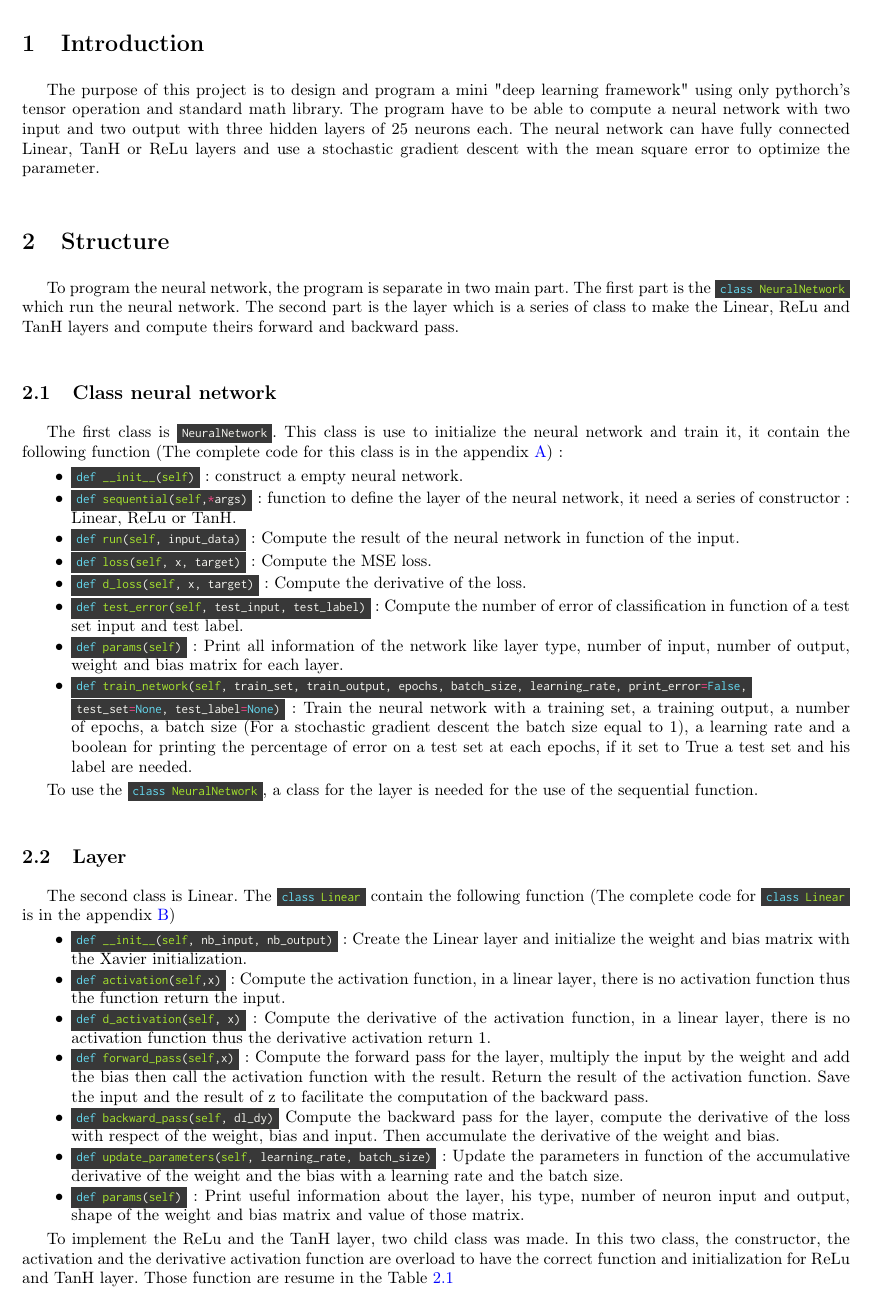
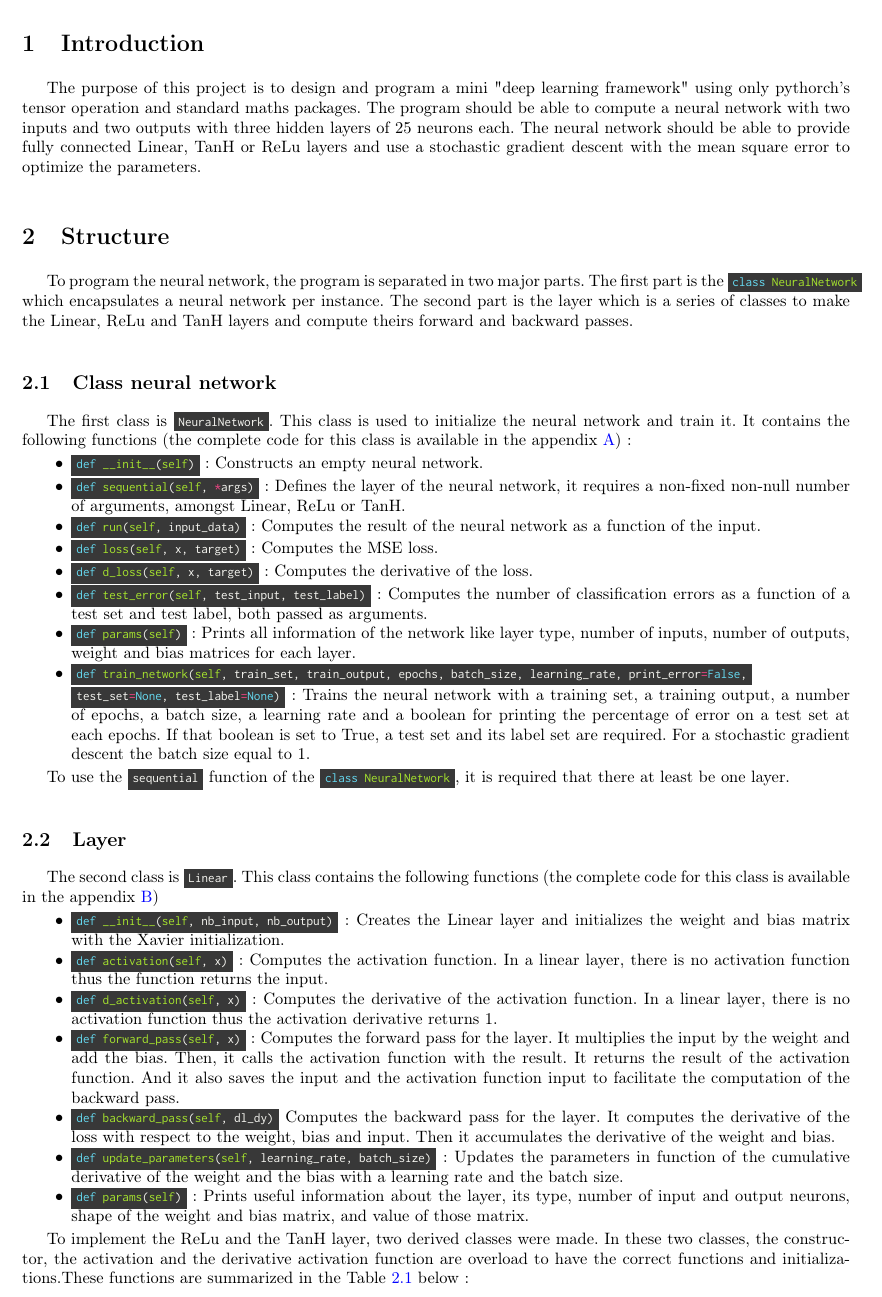
Before and after one commit to JambonSama/deep_learning_projects, a LaTeX document (report2/main.tex, which reads report2/01_introduction.tex, report2/02_structure.tex): part of page 3 of 9, cut so that both start at the same text. Compiled offline with pdfLaTeX.

Commit message:
modified : Project 2 report correction.

```diff
--- a/report2/01_introduction.tex
+++ b/report2/01_introduction.tex
@@ -1,2 +1,2 @@
 \section{Introduction}
-The purpose of this project is to design and program a mini "deep learning framework" using only pythorch's tensor operation and standard math library. The program have to be able to compute a neural network with two input and two output with three hidden layers of 25 neurons each. The neural network can have fully connected Linear, TanH or ReLu layers and use a stochastic gradient descent with the mean square error to optimize the parameter.
+The purpose of this project is to design and program a mini "deep learning framework" using only pythorch's tensor operation and standard maths packages. The program should be able to compute a neural network with two inputs and two outputs with three hidden layers of 25 neurons each. The neural network should be able to provide fully connected Linear, TanH or ReLu layers and use a stochastic gradient descent with the mean square error to optimize the parameters.
--- a/report2/02_structure.tex
+++ b/report2/02_structure.tex
@@ -1,39 +1,42 @@
 \section{Structure}
-To program the neural network, the program is separate in two main part. The first part is the \mintinline{python}{class NeuralNetwork} which run the neural network. The second part is the layer which is a series of class to make the Linear, ReLu and TanH layers and compute theirs forward and backward pass.
+To program the neural network, the program is separated in two major parts. The first part is the \mintinline{python}{class NeuralNetwork} which encapsulates a neural network per instance. The second part is the layer which is a series of classes to make the Linear, ReLu and TanH layers and compute theirs forward and backward passes.
 
 \subsection{Class neural network}
 
-The first class is \mintinline{python}{NeuralNetwork}. This class is use to initialize the neural network and train it, it contain the following function (The complete code for this class is in the appendix~\ref{app::NeuralNetwork}):
+The first class is \mintinline{python}{NeuralNetwork}. This class is used to initialize the neural network and train it.
+It contains the following functions (the complete code for this class is available in the appendix~\ref{app::NeuralNetwork}):
 
 \begin{itemize}
-	\item \mintinline{python}{def __init__(self)} : construct a empty neural network.
-	\item \mintinline{python}{def sequential(self,*args)} : function to define the layer of the neural network, it need a series of constructor : Linear, ReLu or TanH.
-	\item \mintinline{python}{def run(self, input_data)} : Compute the result of the neural network in function of the input.
-	\item \mintinline{python}{def loss(self, x, target)} : Compute the MSE loss.
-	\item \mintinline{python}{def d_loss(self, x, target)} : Compute the derivative of the loss.
-	\item \mintinline{python}{def test_error(self, test_input, test_label)} : Compute the number of error of classification in function of a test set input and test label.
-	\item \mintinline{python}{def params(self)} : Print all information of the network like layer type, number of input, number of output, weight and bias matrix for each layer.
+	\item \mintinline{python}{def __init__(self)} : Constructs an empty neural network.
+	\item \mintinline{python}{def sequential(self, *args)} : Defines the layer of the neural network, it requires a non-fixed non-null number of arguments, amongst Linear, ReLu or TanH.
+	\item \mintinline{python}{def run(self, input_data)} : Computes the result of the neural network as a function of the input.
+	\item \mintinline{python}{def loss(self, x, target)} : Computes the MSE loss.
+	\item \mintinline{python}{def d_loss(self, x, target)} : Computes the derivative of the loss.
+	\item \mintinline{python}{def test_error(self, test_input, test_label)} : Computes the number of classification errors as a function of a test set and test label, both passed as arguments.
+	\item \mintinline{python}{def params(self)} : Prints all information of the network like layer type, number of inputs, number of outputs, weight and bias matrices for each layer.
 	\item \mintinline{python}{def train_network(self, train_set, train_output, epochs, batch_size, learning_rate, print_error=False,}\\
-	\mintinline{python}{test_set=None, test_label=None)} : Train the neural network with a training set, a training output, a number of epochs, a batch size (For a stochastic gradient descent the batch size equal to 1), a learning rate and a boolean for printing the percentage of error on a test set at each epochs, if it set to True a test set and his label are needed.
+	\mintinline{python}{test_set=None, test_label=None)} : Trains the neural network with a training set, a training output, a number of epochs, a batch size, a learning rate and a boolean for printing the percentage of error on a test set at each epochs. If that boolean is set to True, a test set and its label set are required. For a stochastic gradient descent the batch size equal to 1.
 \end{itemize}
 
-To use the \mintinline{python}{class NeuralNetwork}, a class for the layer is needed for the use of the sequential function.
+To use the \mintinline{python}{sequential} function of the \mintinline{python}{class NeuralNetwork}, it is required that there at least be one layer.
 
 \subsection{Layer}
 
-The second class is Linear. The \mintinline{python}{class Linear} contain the following function (The complete code for \mintinline{python}{class Linear} is in the appendix~\ref{app::Layer})
+The second class is \mintinline{python}{Linear}. This class contains the following functions (the complete code for this class is available in the appendix~\ref{app::Layer})
 
 \begin{itemize}
-	\item \mintinline{python}{def __init__(self, nb_input, nb_output)} : Create the Linear layer and initialize the weight and bias matrix with the Xavier initialization.
-	\item \mintinline{python}{def activation(self,x)} : Compute the activation function, in a linear layer, there is no activation function thus the function return the input.
-	\item \mintinline{python}{def d_activation(self, x)} : Compute the derivative of the activation function, in a linear layer, there is no activation function thus the derivative activation return 1.
-	\item \mintinline{python}{def forward_pass(self,x)} : Compute the forward pass for the layer, multiply the input by the weight and add the bias then call the activation function with the result. Return the result of the activation function. Save the input and the result of z to facilitate the computation of the backward pass.
-	\item \mintinline{python}{def backward_pass(self, dl_dy)} Compute the backward pass for the layer, compute the derivative of the loss with respect of the weight, bias and input. Then accumulate the derivative of the weight and bias.
-	\item \mintinline{python}{def update_parameters(self, learning_rate, batch_size)} : Update the parameters in function of the accumulative derivative of the weight and the bias with a learning rate and the batch size.
-	\item \mintinline{python}{def params(self)} : Print useful information about the  layer, his type, number of neuron input and output, shape of the weight and bias matrix and value of those matrix.
+	\item \mintinline{python}{def __init__(self, nb_input, nb_output)} : Creates the Linear layer and initializes the weight and bias matrix with the Xavier initialization.
+	\item \mintinline{python}{def activation(self, x)} : Computes the activation function. In a linear layer, there is no activation function thus the function returns the input.
+	\item \mintinline{python}{def d_activation(self, x)} : Computes the derivative of the activation function. In a linear layer, there is no activation function thus the activation derivative returns 1.
+	\item \mintinline{python}{def forward_pass(self, x)} : Computes the forward pass for the layer. It multiplies the input by the weight and add the bias. Then, it calls the activation function with the result. It returns the result of the activation function. And it also saves the input and the activation function input to facilitate the computation of the backward pass.
+	\item \mintinline{python}{def backward_pass(self, dl_dy)} Computes the backward pass for the layer. It computes the derivative of the loss with respect to the weight, bias and input. Then it accumulates the derivative of the weight and bias.
+	\item \mintinline{python}{def update_parameters(self, learning_rate, batch_size)} : Updates the parameters in function of the cumulative derivative of the weight and the bias with a learning rate and the batch size.
+	\item \mintinline{python}{def params(self)} : Prints useful information about the layer, its type, number of input and output neurons, shape of the weight and bias matrix, and value of those matrix.
 \end{itemize}
 
-To implement the ReLu and the TanH layer, two child class was made. In this two class, the constructor, the activation and the derivative activation function are overload to have the correct function and initialization for ReLu and TanH layer. Those function are resume in the Table~\ref{tab::layer_recap}
+To implement the ReLu and the TanH layer, two derived classes were made.
+In these two classes, the constructor, the activation and the derivative activation function are overload to have the correct functions and initializations.% for ReLu and TanH layer.
+These functions are summarized in the Table~\ref{tab::layer_recap} below:
 
 \begin{table}[H]
 	\sffamily
```
Also changed, not shown: report2/02_structure.tex (2 more changed lines).
